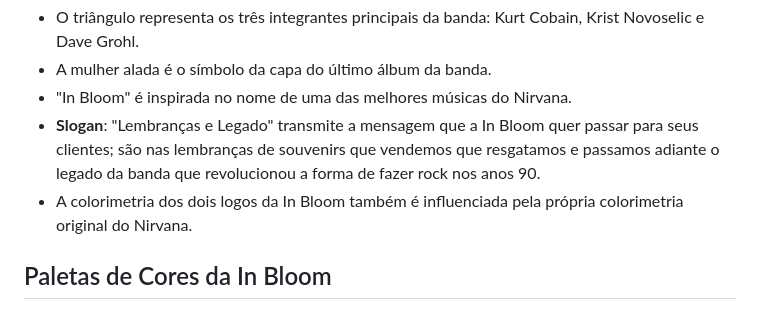
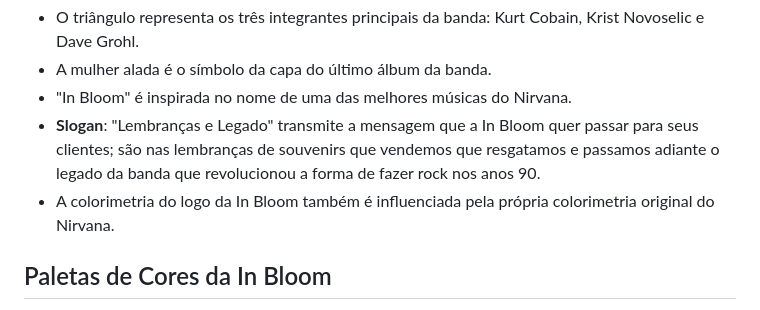
Before and after one commit to Maysa502/In-Bloom, a Markdown page: README.md, the part around the change printed below. GitHub-like rendering.

```diff
--- a/README.md
+++ b/README.md
@@ -20,6 +20,6 @@ Inspirados pelas cores originais da banda, nossa paleta preta e amarela traz um
 - A mulher alada é o símbolo da capa do último álbum da banda.
 - "In Bloom" é inspirada no nome de uma das melhores músicas do Nirvana.
 - **Slogan**: "Lembranças e Legado" transmite a mensagem que a In Bloom quer passar para seus clientes; são nas lembranças de souvenirs que vendemos que resgatamos e passamos adiante o legado da banda que revolucionou a forma de fazer rock nos anos 90.
-- A colorimetria dos dois logos da In Bloom também é influenciada pela própria colorimetria original do Nirvana.
+- A colorimetria do logo da In Bloom também é influenciada pela própria colorimetria original do Nirvana.
 
 ## Paletas de Cores da In Bloom
```
Also changed, not shown: other parts of README.md (+1 -0 lines).
